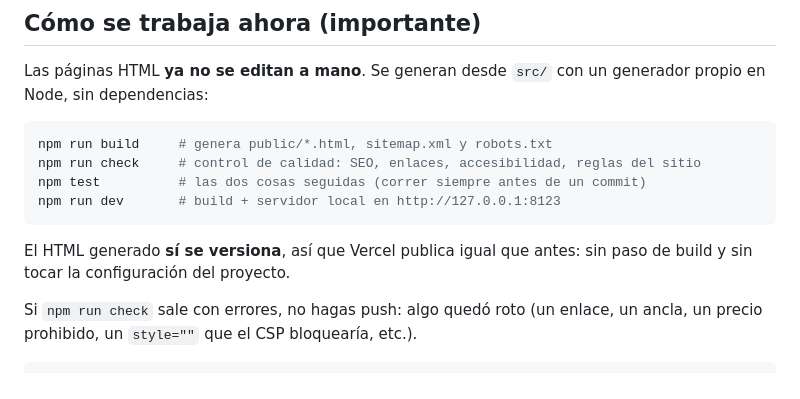
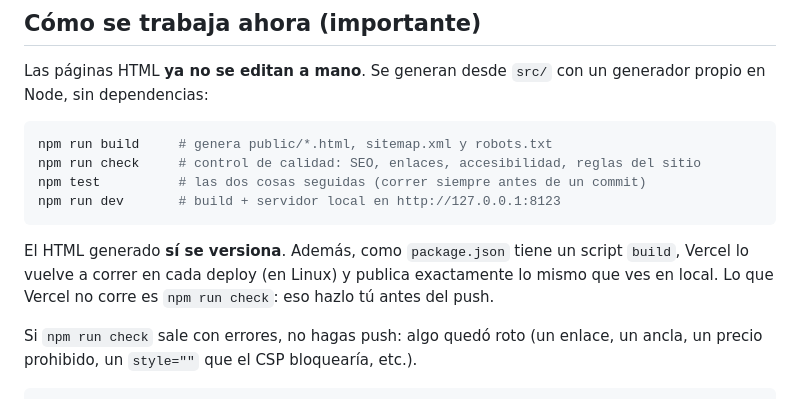
Before and after one commit to construccionesanvar-ai/anvar-ia, a Markdown page: README.md, the part around the change. Drawn GitHub-style.

Commit message:
README: Vercel corre el build en cada deploy
Co-Authored-By: Claude Opus 5.5 <noreply@anthropic.com>

````diff
--- a/README.md
+++ b/README.md
@@ -19,8 +19,10 @@ npm test          # las dos cosas seguidas (correr siempre antes de un commit)
 npm run dev       # build + servidor local en http://127.0.0.1:8123
 ```
 
-El HTML generado **sí se versiona**, así que Vercel publica igual que antes: sin
-paso de build y sin tocar la configuración del proyecto.
+El HTML generado **sí se versiona**. Además, como `package.json` tiene un script
+`build`, Vercel lo vuelve a correr en cada deploy (en Linux) y publica exactamente
+lo mismo que ves en local. Lo que Vercel no corre es `npm run check`: eso hazlo tú
+antes del push.
 
 Si `npm run check` sale con errores, no hagas push: algo quedó roto (un enlace, un
 ancla, un precio prohibido, un `style=""` que el CSP bloquearía, etc.).
````
